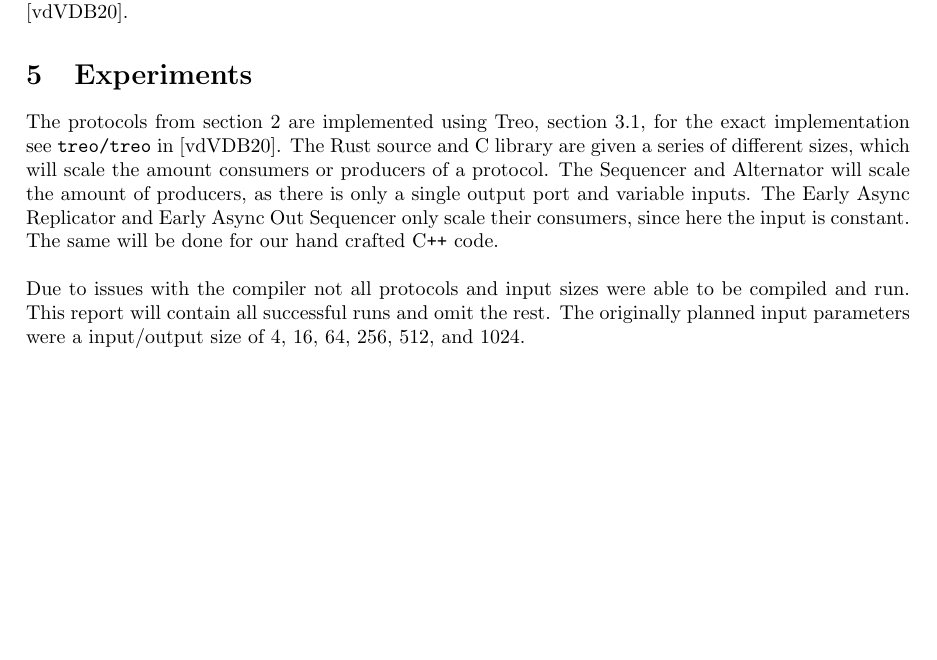
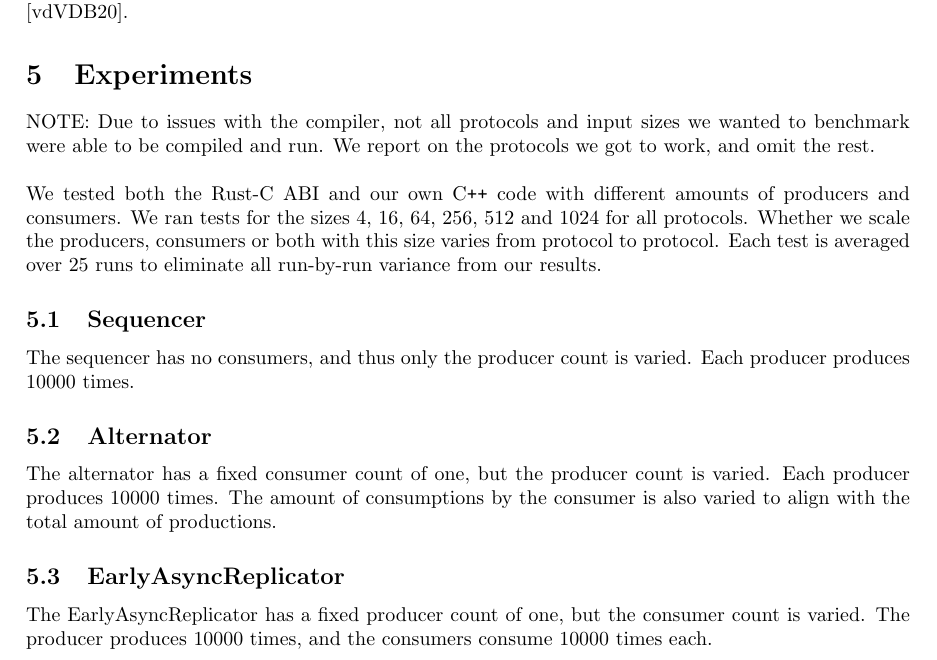
Before and after one commit to Lojueusainsusbe/ReoBenchmark, a LaTeX document (report/main.tex, which reads report/experiments.tex): part of page 3 of 4 before the commit and part of page 3 of 5 after it, cut so that both start at the same text, the shorter picture padded with empty space. Compiled offline with pdfLaTeX.

Commit message:
per protocol uitleg

```diff
--- a/report/experiments.tex
+++ b/report/experiments.tex
@@ -1,5 +1,16 @@
 \section{Experiments}
-The protocols from section \ref{sec:protocols} are implemented using Treo, section \ref{sec:treo}, for the exact implementation see \verb|treo/treo| in \cite{us:git}. The Rust source and C library are given a series of different sizes, which will scale the amount consumers or producers of a protocol. The Sequencer and Alternator will scale the amount of producers, as there is only a single output port and variable inputs. The Early Async Replicator and Early Async Out Sequencer only scale their consumers, since here the input is constant.\\
-The same will be done for our hand crafted C\texttt{++} code.\\\\
-%
-Due to issues with the compiler not all protocols and input sizes were able to be compiled and run. This report will contain all successful runs and omit the rest. The originally planned input parameters were a input/output size of 4, 16, 64, 256, 512, and 1024.
+NOTE: Due to issues with the compiler, not all protocols and input sizes we wanted to benchmark were able to be compiled and run. We report on the protocols we got to work, and omit the rest. \\
+
+\noindent We tested both the Rust-C ABI and our own C\texttt{++} code with different amounts of producers and consumers. We ran tests for the sizes 4, 16, 64, 256, 512 and 1024 for all protocols. Whether we scale the producers, consumers or both with this size varies from protocol to protocol. Each test is averaged over 25 runs to eliminate all run-by-run variance from our results.
+
+\subsection{Sequencer}
+The sequencer has no consumers, and thus only the producer count is varied. Each producer produces 10000 times.
+
+\subsection{Alternator}
+The alternator has a fixed consumer count of one, but the producer count is varied. Each producer produces 10000 times. The amount of consumptions by the consumer is also varied to align with the total amount of productions.
+
+\subsection{EarlyAsyncReplicator}
+The EarlyAsyncReplicator has a fixed producer count of one, but the consumer count is varied. The producer produces 10000 times, and the consumers consume 10000 times each.
+
+\subsection{EarlyAsyncOutSequencer}
+The EarlyAsyncOutSequencer has a fixed producer count of one, but the consumer count is varied. Each consumer consumes 10000 times. The amount of productions by the producer is also varied to align with the total amount of consumptions.
```
